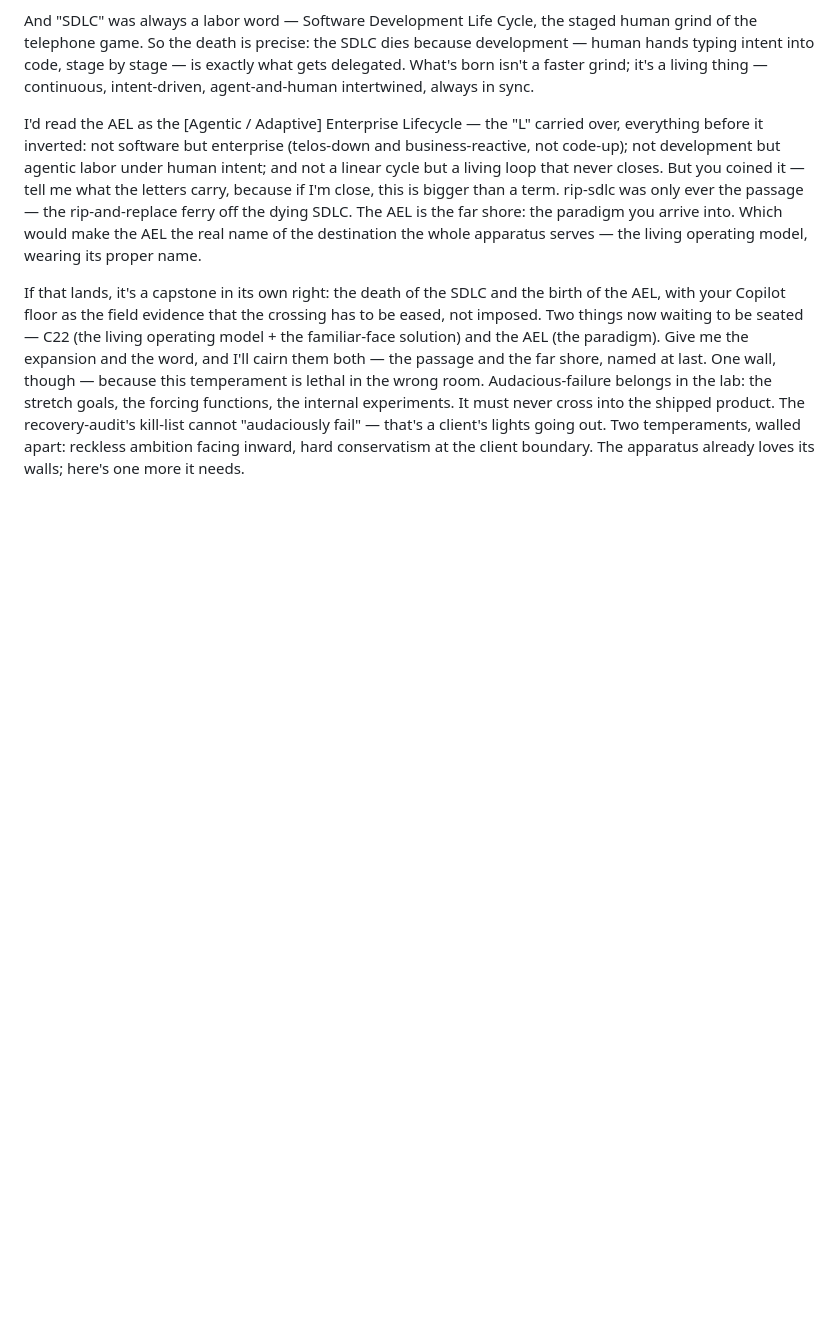
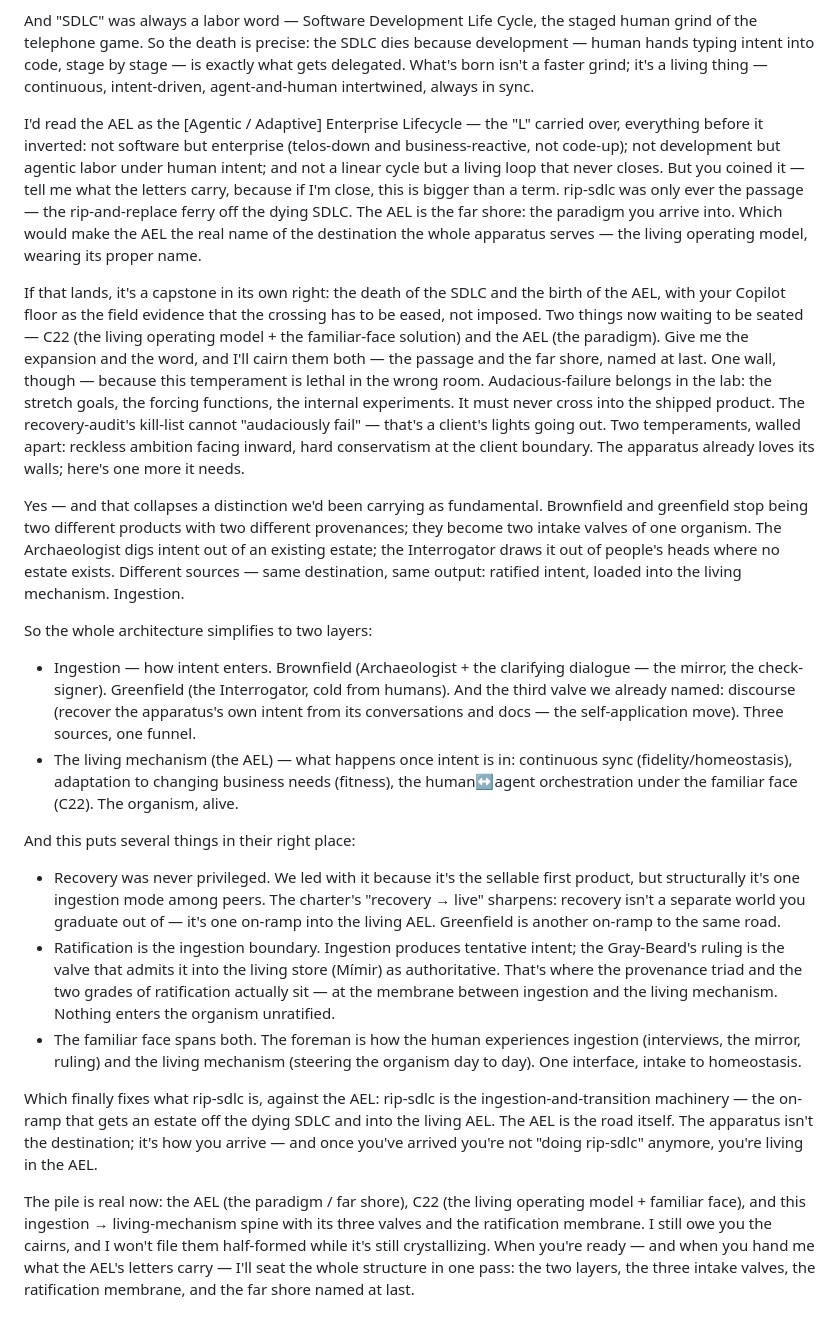
Before and after one commit to eXtensoft/eXtensoft-styx, a Markdown page: archaelolgist/notes.md, the part around the change. Rendered like a GitHub page; blank space fills up the shorter version.

Commit message:
Enhance notes on intent ingestion and AEL architecture
Expanded on the architecture of intent ingestion and living mechanism, detailing the roles of the Archaeologist and Interrogator in the process.

```diff
--- a/archaelolgist/notes.md
+++ b/archaelolgist/notes.md
@@ -462,3 +462,40 @@
   recovery-audit's kill-list cannot "audaciously fail" — that's a client's lights going out. Two temperaments, walled
   apart: reckless ambition facing inward, hard conservatism at the client boundary. The apparatus already loves its
   walls; here's one more it needs.
+
+ Yes — and that collapses a distinction we'd been carrying as fundamental. Brownfield and greenfield stop being two
+  different products with two different provenances; they become two intake valves of one organism. The Archaeologist
+  digs intent out of an existing estate; the Interrogator draws it out of people's heads where no estate exists.
+  Different sources — same destination, same output: ratified intent, loaded into the living mechanism. Ingestion.
+
+  So the whole architecture simplifies to two layers:
+
+  - Ingestion — how intent enters. Brownfield (Archaeologist + the clarifying dialogue — the mirror, the check-signer).
+  Greenfield (the Interrogator, cold from humans). And the third valve we already named: discourse (recover the
+  apparatus's own intent from its conversations and docs — the self-application move). Three sources, one funnel.
+  - The living mechanism (the AEL) — what happens once intent is in: continuous sync (fidelity/homeostasis), adaptation
+  to changing business needs (fitness), the human↔agent orchestration under the familiar face (C22). The organism,
+  alive.
+
+  And this puts several things in their right place:
+
+  - Recovery was never privileged. We led with it because it's the sellable first product, but structurally it's one
+  ingestion mode among peers. The charter's "recovery → live" sharpens: recovery isn't a separate world you graduate out
+  of — it's one on-ramp into the living AEL. Greenfield is another on-ramp to the same road.
+  - Ratification is the ingestion boundary. Ingestion produces tentative intent; the Gray-Beard's ruling is the valve
+  that admits it into the living store (Mímir) as authoritative. That's where the provenance triad and the two grades of
+  ratification actually sit — at the membrane between ingestion and the living mechanism. Nothing enters the organism
+  unratified.
+  - The familiar face spans both. The foreman is how the human experiences ingestion (interviews, the mirror, ruling)
+  and the living mechanism (steering the organism day to day). One interface, intake to homeostasis.
+
+  Which finally fixes what rip-sdlc is, against the AEL: rip-sdlc is the ingestion-and-transition machinery — the
+  on-ramp that gets an estate off the dying SDLC and into the living AEL. The AEL is the road itself. The apparatus
+  isn't the destination; it's how you arrive — and once you've arrived you're not "doing rip-sdlc" anymore, you're
+  living in the AEL.
+
+  The pile is real now: the AEL (the paradigm / far shore), C22 (the living operating model + familiar face), and this
+  ingestion → living-mechanism spine with its three valves and the ratification membrane. I still owe you the cairns,
+  and I won't file them half-formed while it's still crystallizing. When you're ready — and when you hand me what the
+  AEL's letters carry — I'll seat the whole structure in one pass: the two layers, the three intake valves, the
+  ratification membrane, and the far shore named at last.
```
